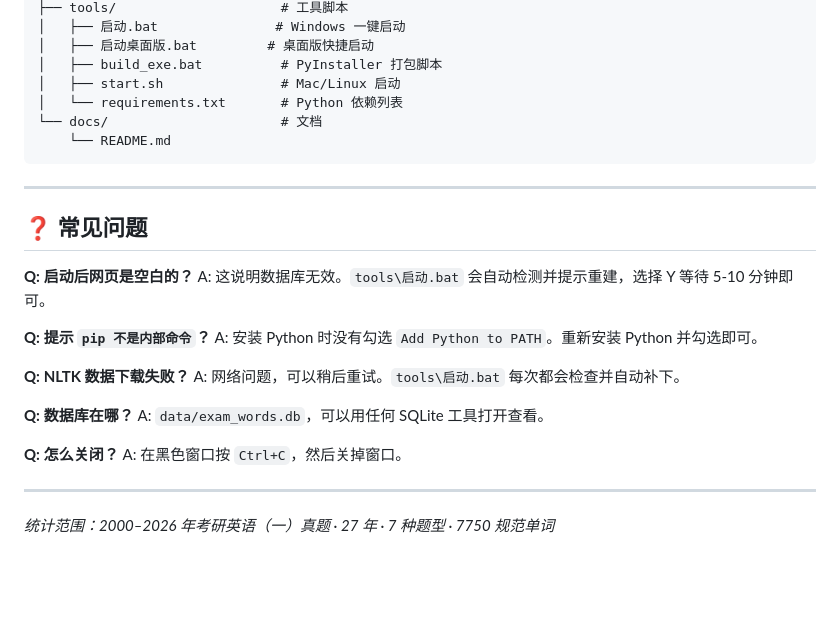
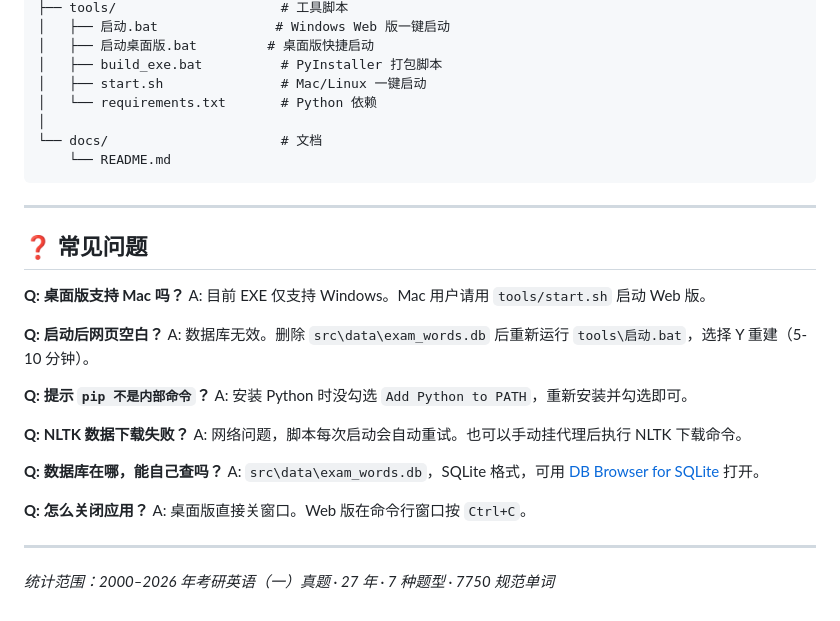
Before and after one commit to zao-ya/English_exam_questions, a Markdown page: docs/README.md, the part around one of its changes. GitHub-like rendering; blank space fills up the shorter version.

````diff
--- a/docs/README.md
+++ b/docs/README.md
@@ -152,9 +180,10 @@ python freq_builder.py
 ├── tools/                     # 工具脚本
-│   ├── 启动.bat               # Windows 一键启动
+│   ├── 启动.bat               # Windows Web 版一键启动
 │   ├── 启动桌面版.bat         # 桌面版快捷启动
 │   ├── build_exe.bat          # PyInstaller 打包脚本
-│   ├── start.sh               # Mac/Linux 启动
-│   └── requirements.txt       # Python 依赖列表
+│   ├── start.sh               # Mac/Linux 一键启动
+│   └── requirements.txt       # Python 依赖
+│
 └── docs/                      # 文档
     └── README.md
 ```
@@ -163,20 +192,23 @@ python freq_builder.py
 
 ## ❓ 常见问题
 
-**Q: 启动后网页是空白的？**
-A: 这说明数据库无效。`tools\启动.bat` 会自动检测并提示重建，选择 Y 等待 5-10 分钟即可。
+**Q: 桌面版支持 Mac 吗？**
+A: 目前 EXE 仅支持 Windows。Mac 用户请用 `tools/start.sh` 启动 Web 版。
+
+**Q: 启动后网页空白？**
+A: 数据库无效。删除 `src\data\exam_words.db` 后重新运行 `tools\启动.bat`，选择 Y 重建（5-10 分钟）。
 
 **Q: 提示 `pip 不是内部命令`？**
-A: 安装 Python 时没有勾选 `Add Python to PATH`。重新安装 Python 并勾选即可。
+A: 安装 Python 时没勾选 `Add Python to PATH`，重新安装并勾选即可。
 
 **Q: NLTK 数据下载失败？**
-A: 网络问题，可以稍后重试。`tools\启动.bat` 每次都会检查并自动补下。
+A: 网络问题，脚本每次启动会自动重试。也可以手动挂代理后执行 NLTK 下载命令。
 
-**Q: 数据库在哪？**
-A: `data/exam_words.db`，可以用任何 SQLite 工具打开查看。
+**Q: 数据库在哪，能自己查吗？**
+A: `src\data\exam_words.db`，SQLite 格式，可用 [DB Browser for SQLite](https://sqlitebrowser.org/) 打开。
 
-**Q: 怎么关闭？**
-A: 在黑色窗口按 `Ctrl+C`，然后关掉窗口。
+**Q: 怎么关闭应用？**
+A: 桌面版直接关窗口。Web 版在命令行窗口按 `Ctrl+C`。
 
 ---
 
````
Also changed, not shown: other parts of docs/README.md (+103 -75 lines).
